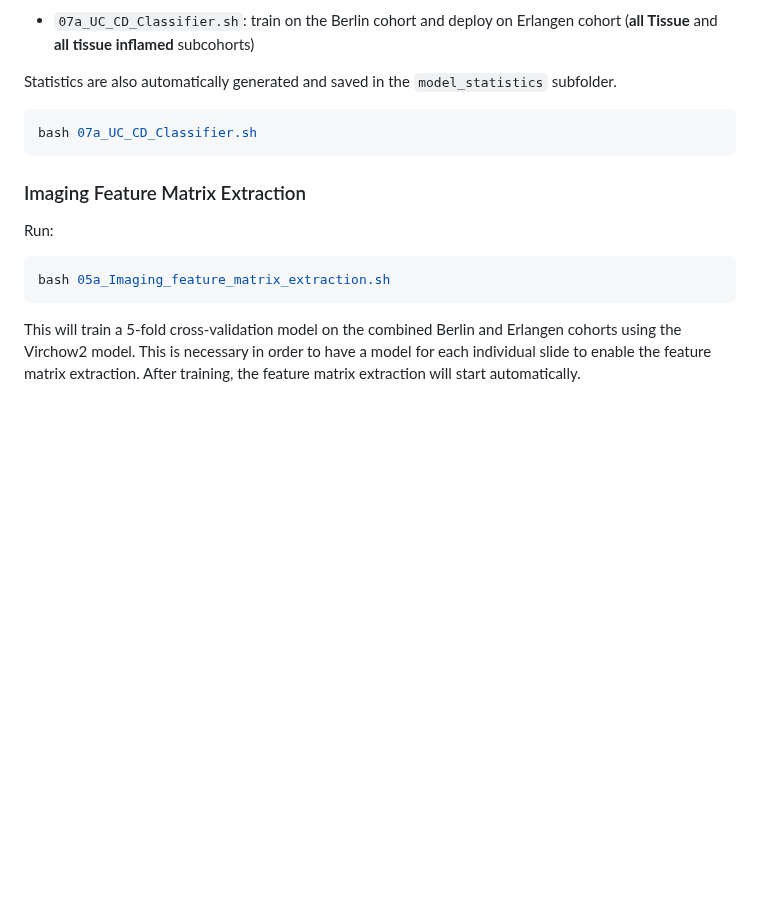
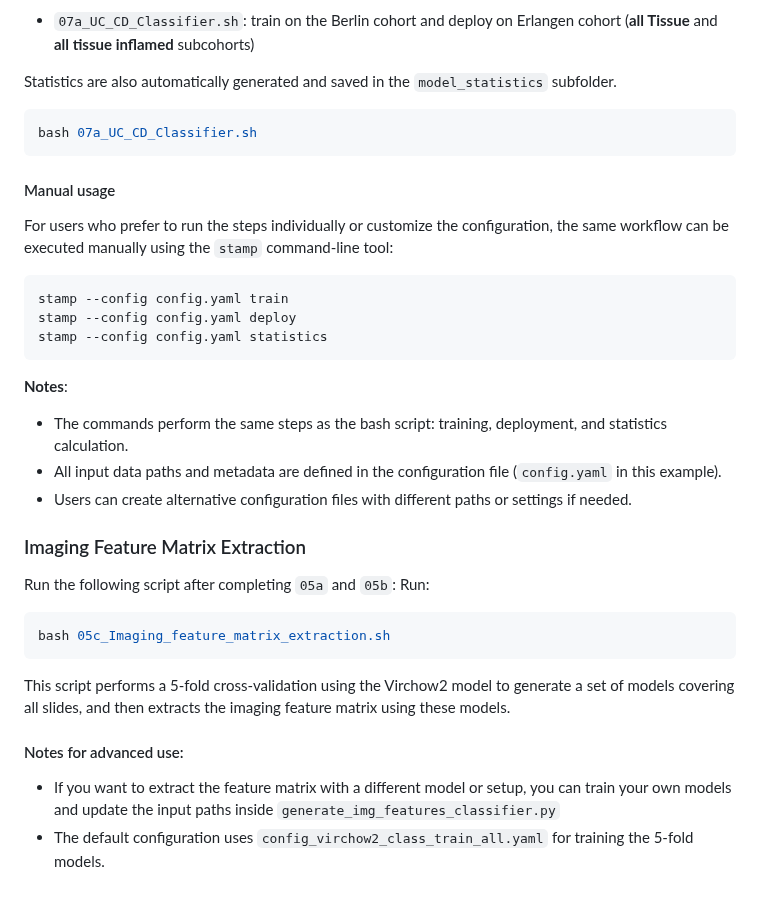
Before and after one commit to ibdome/ibdome-paper, a Markdown page: external_tools/README.md, the part around the change. Rendered like a GitHub page; blank space fills up the shorter version.

````diff
--- a/external_tools/README.md
+++ b/external_tools/README.md
@@ -138,14 +138,28 @@ Statistics are also automatically generated and saved in the `model_statistics`
 bash 07a_UC_CD_Classifier.sh
 ```
 
+#### Manual usage
+
+For users who prefer to run the steps individually or customize the configuration, the same workflow can be executed manually using the `stamp` command-line tool:
+```bash
+stamp --config config.yaml train
+stamp --config config.yaml deploy
+stamp --config config.yaml statistics
+```
+**Notes**:
+ - The commands perform the same steps as the bash script: training, deployment, and statistics calculation.
+ - All input data paths and metadata are defined in the configuration file (`config.yaml` in this example).
+ - Users can create alternative configuration files with different paths or settings if needed.
+
+
 ### Imaging Feature Matrix Extraction
-
+Run the following script after completing `05a` and `05b`:
 Run:
 
 ```bash
-bash 05a_Imaging_feature_matrix_extraction.sh
+bash 05c_Imaging_feature_matrix_extraction.sh
 ```
-
-This will train a 5-fold cross-validation model on the combined Berlin and Erlangen cohorts using the Virchow2 model.
-This is necessary in order to have a model for each individual slide to enable the feature matrix extraction.
-After training, the feature matrix extraction will start automatically.
+This script performs a 5-fold cross-validation using the Virchow2 model to generate a set of models covering all slides, and then extracts the imaging feature matrix using these models.
+#### Notes for advanced use:
+ - If you want to extract the feature matrix with a different model or setup, you can train your own models and update the input paths inside `generate_img_features_classifier.py`
+ - The default configuration uses `config_virchow2_class_train_all.yaml` for training the 5-fold models.
````
Also changed, not shown: README.md (+21 -0 lines).
